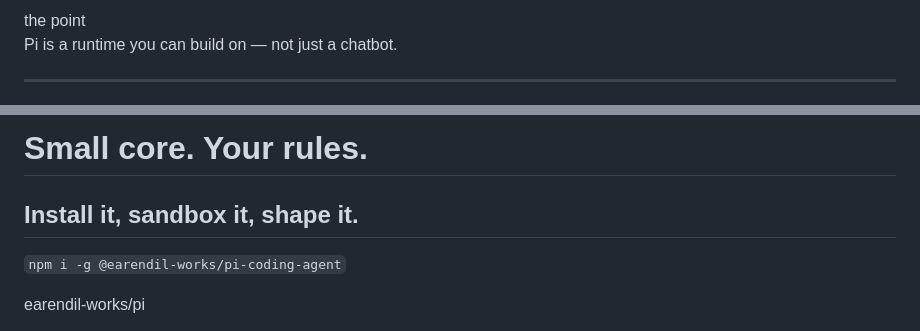
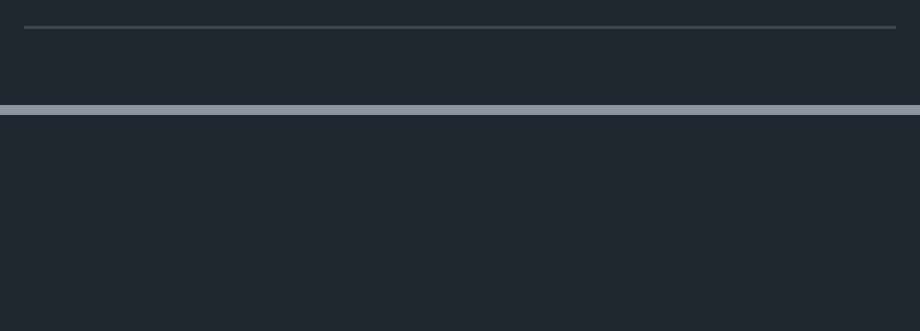
Before and after one commit to Murasakiao/TUTORIALS, a Markdown page: pi-agent.md, 2 parts joined by grey strips. Rendered like a GitHub page; blank space fills up the shorter version.

```diff
--- a/pi-agent.md
+++ b/pi-agent.md
@@ -467,9 +408,4 @@ A provider-agnostic, MIT-licensed coding agent with a small core and everything
   </div>
-</div>
-
-<div class="insight">
-  <div class="insight-label">the point</div>
-  <p>Pi is a runtime you can build on — not just a chatbot.</p>
 </div>
 
 ---
@@ -520,9 +465 @@ pi</code></pre>
 </div>
-
-# Small core. Your rules.
-
-## Install it, sandbox it, shape it.
-
-<p><code>npm i -g @earendil-works/pi-coding-agent</code></p>
-
-<div class="handle">earendil-works/pi</div>
```
Also changed, not shown: other parts of pi-agent.md (+242 -292 lines).
